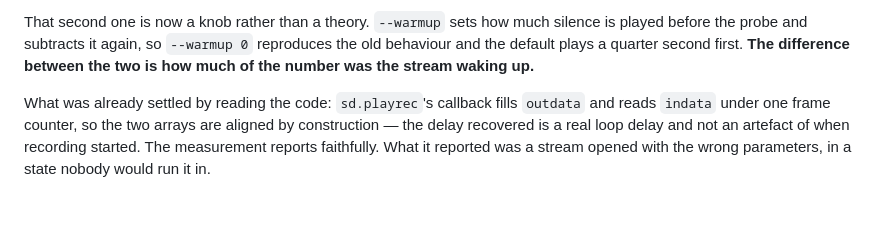
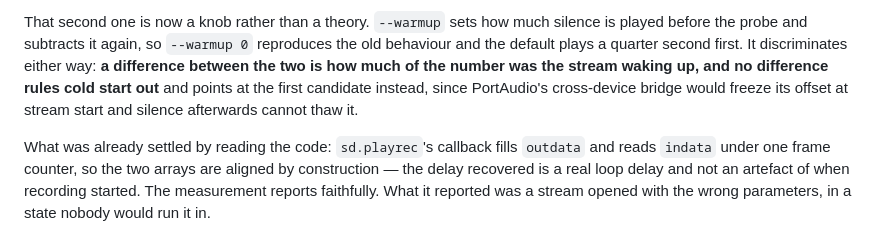
Before and after one commit to ericalapiestral-hash/Change, a Markdown page: README.md, the part around the change. GitHub-like rendering; blank space fills up the shorter version.

Commit message:
Say what --warmup finding nothing would mean
Only one direction was written down.  No difference between the two
settings is a result too: it rules cold start out and points at
PortAudio's cross-device bridge, which freezes its offset at stream start
where silence afterwards cannot reach it.

Co-Authored-By: Claude Opus 5 <noreply@anthropic.com>
Claude-Session: https://claude.ai/code/session_0141zx6nmkFm7JSKRavYmgup

```diff
--- a/README.md
+++ b/README.md
@@ -450,8 +450,11 @@ two candidates, neither of which has been measured on hardware:
 
 That second one is now a knob rather than a theory. `--warmup` sets how much
 silence is played before the probe and subtracts it again, so `--warmup 0`
-reproduces the old behaviour and the default plays a quarter second first. **The
-difference between the two is how much of the number was the stream waking up.**
+reproduces the old behaviour and the default plays a quarter second first. It
+discriminates either way: **a difference between the two is how much of the
+number was the stream waking up, and no difference rules cold start out** and
+points at the first candidate instead, since PortAudio's cross-device bridge
+would freeze its offset at stream start and silence afterwards cannot thaw it.
 
 What was already settled by reading the code: `sd.playrec`'s callback fills
 `outdata` and reads `indata` under one frame counter, so the two arrays are
```
